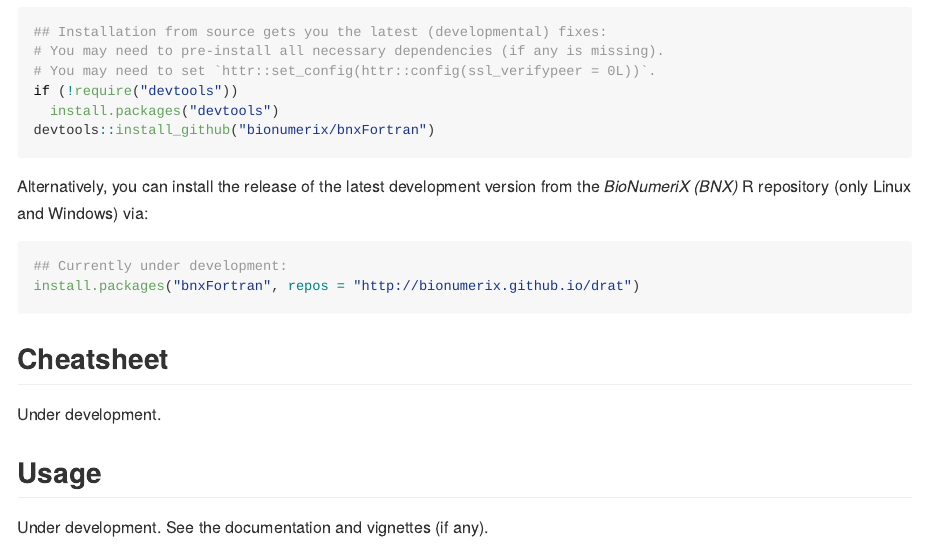
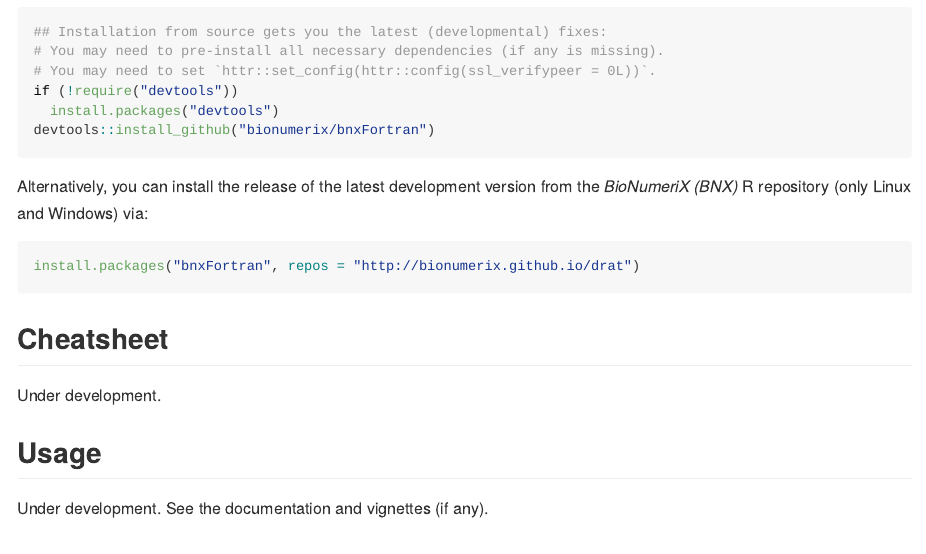
Before and after one commit to bionumerix/bnxFortran, an R Markdown document (README.Rmd): the page in a window 1100 px wide, from 1200 px down. The pictures show the output file README.md that the author committed with the source, drawn offline in the style of GitHub; badge pictures from the web are left out.

Commit message:
minor documentation updates

````diff
--- a/README.Rmd
+++ b/README.Rmd
@@ -110,7 +110,6 @@ Alternatively, you can install the release of the latest development version
 from the *BioNumeriX (BNX)* R repository (only Linux and Windows) via:
 
 ``` r
-## Currently under development:
 install.packages("bnxFortran", repos = "http://bionumerix.github.io/drat")
 ```
 
````
Also changed, not shown: R/aspline.R (+25 -25 lines), R/bnxFortran-callable.R (+115 -116 lines), R/bnxFortran-defunct.R (+11 -11 lines), R/bnxFortran-deprecated.R (+12 -12 lines), R/bnxFortran-package.R (+26 -26 lines), R/bnxFortran-symbols.R (+25 -25 lines), R/nnls.R (+55 -55 lines), R/zzz.R (+4 -4 lines), README.md, 7 other files.
